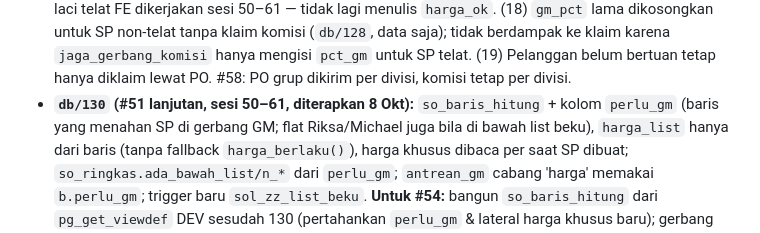
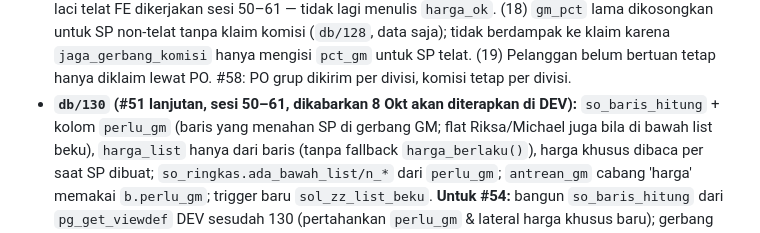
Before and after one commit to hanneslowan-max/RHJ-Website, a Markdown page: HANDOFF.md, the part around the change. GitHub-like rendering.

Commit message:
docs: HANDOFF — status 130 = akan diterapkan (belum dipastikan)
Claude-Session: https://claude.ai/code/session_01AWPMAWgbLCoULbHsRgrHzj

```diff
--- a/HANDOFF.md
+++ b/HANDOFF.md
@@ -40,7 +40,7 @@ Baca dulu `ATURAN.md` (aturan kerja: uji tabrakan dulu, lapor + rekomendasi, Han
   50–61 — tidak lagi menulis `harga_ok`. (18) `gm_pct` lama dikosongkan untuk SP non-telat tanpa klaim komisi
   (`db/128`, data saja); tidak berdampak ke klaim karena `jaga_gerbang_komisi` hanya mengisi `pct_gm` untuk SP telat.
   (19) Pelanggan belum bertuan tetap hanya diklaim lewat PO. #58: PO grup dikirim per divisi, komisi tetap per divisi.
-- **`db/130` (#51 lanjutan, sesi 50–61, diterapkan 8 Okt):** `so_baris_hitung` + kolom `perlu_gm` (baris yang menahan
+- **`db/130` (#51 lanjutan, sesi 50–61, dikabarkan 8 Okt akan diterapkan di DEV):** `so_baris_hitung` + kolom `perlu_gm` (baris yang menahan
   SP di gerbang GM; flat Riksa/Michael juga bila di bawah list beku), `harga_list` hanya dari baris (tanpa fallback
   `harga_berlaku()`), harga khusus dibaca per saat SP dibuat; `so_ringkas.ada_bawah_list/n_*` dari `perlu_gm`;
   `antrean_gm` cabang 'harga' memakai `b.perlu_gm`; trigger baru `sol_zz_list_beku`. **Untuk #54:** bangun
```
